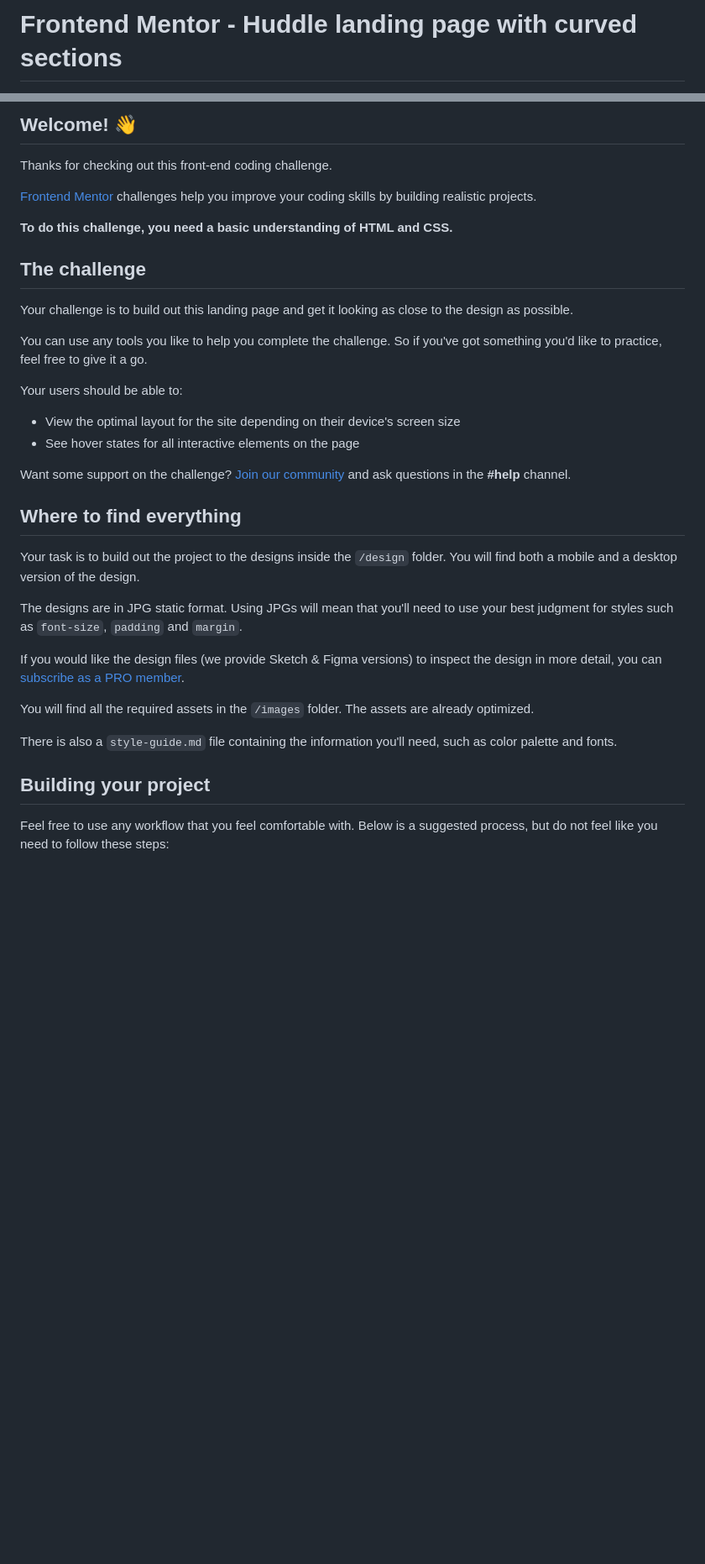
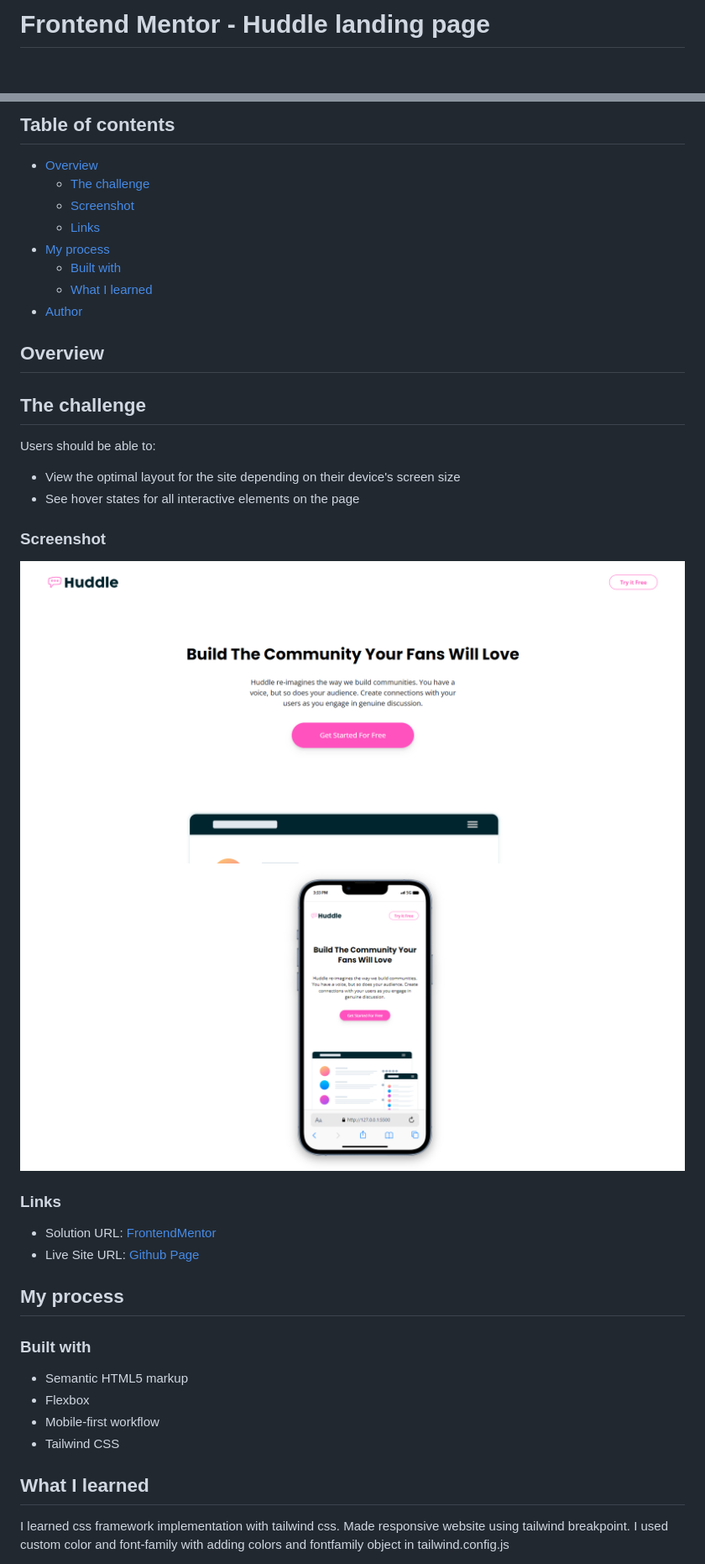
Before and after one commit to mirfanwebdev/frontendmentor-huddle-landingpage, a Markdown page: README.md, 2 parts joined by grey strips. Shown: that part at 84% size. Drawn GitHub-style; pictures changed too: public/screenshoot-desktop.png (added), public/screenshoot-mobile.png (added); blank space fills up the shorter version.

```diff
--- a/README.md
+++ b/README.md
@@ -1,2 +1,2 @@
-# Frontend Mentor - Huddle landing page with curved sections
+# Frontend Mentor - Huddle landing page
 
@@ -4,38 +4,44 @@
 
-## Welcome! 👋
+## Table of contents
 
-Thanks for checking out this front-end coding challenge.
+- [Overview](#overview)
+  - [The challenge](#the-challenge)
+  - [Screenshot](#screenshot)
+  - [Links](#links)
+- [My process](#my-process)
+  - [Built with](#built-with)
+  - [What I learned](#what-i-learned)
+- [Author](#author)
 
-[Frontend Mentor](https://www.frontendmentor.io) challenges help you improve your coding skills by building realistic projects.
-
-**To do this challenge, you need a basic understanding of HTML and CSS.**
+## Overview
 
 ## The challenge
 
-Your challenge is to build out this landing page and get it looking as close to the design as possible.
-
-You can use any tools you like to help you complete the challenge. So if you've got something you'd like to practice, feel free to give it a go.
-
-Your users should be able to:
+Users should be able to:
 
 - View the optimal layout for the site depending on their device's screen size
 - See hover states for all interactive elements on the page
 
-Want some support on the challenge? [Join our community](https://www.frontendmentor.io/community) and ask questions in the **#help** channel.
+### Screenshot
 
-## Where to find everything
+![desktop](./public/screenshoot-desktop.png)
+![mobile](./public/screenshoot-mobile.png)
 
-Your task is to build out the project to the designs inside the `/design` folder. You will find both a mobile and a desktop version of the design.
+### Links
 
-The designs are in JPG static format. Using JPGs will mean that you'll need to use your best judgment for styles such as `font-size`, `padding` and `margin`.
+- Solution URL: [FrontendMentor](https://www.frontendmentor.io/profile/mirfanwebdev)
+- Live Site URL: [Github Page](https://mirfanwebdev.github.io/frontendmentor-huddle-landingpage/)
 
-If you would like the design files (we provide Sketch & Figma versions) to inspect the design in more detail, you can [subscribe as a PRO member](https://www.frontendmentor.io/pro).
+## My process
 
-You will find all the required assets in the `/images` folder. The assets are already optimized.
+### Built with
 
-There is also a `style-guide.md` file containing the information you'll need, such as color palette and fonts.
+- Semantic HTML5 markup
+- Flexbox
+- Mobile-first workflow
+- Tailwind CSS
 
-## Building your project
+## What I learned
 
-Feel free to use any workflow that you feel comfortable with. Below is a suggested process, but do not feel like you need to follow these steps:
+I learned css framework implementation with tailwind css. Made responsive website using tailwind breakpoint. I used custom color and font-family with adding colors and fontfamily object in tailwind.config.js
 
```
Also changed, not shown: other parts of README.md (+33 -48 lines), public/favicon-32x32.png (renamed from assets/favicon-32x32.png), 2 other files.
